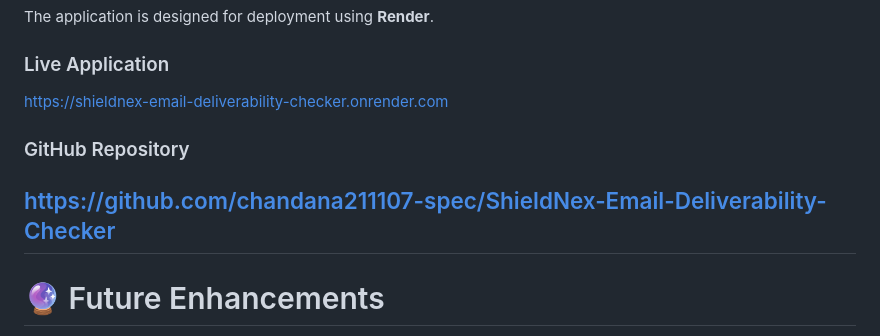
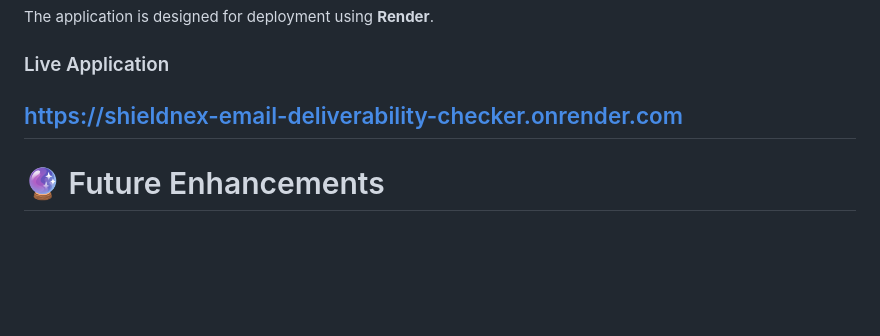
Before and after one commit to chandana211107-spec/ShieldNex-Email-Deliverability-Checker, a Markdown page: README.md, the part around the change. GitHub-like rendering; blank space fills up the shorter version.

```diff
--- a/README.md
+++ b/README.md
@@ -336,12 +336,7 @@ The application is designed for deployment using **Render**.
 
 ### Live Application
 
-[https://shieldnex-email-deliverability-checker.onrender.com](url)
-
-### GitHub Repository
-
-[https://github.com/chandana211107-spec/ShieldNex-Email-Deliverability-Checker
-](url)
+https://shieldnex-email-deliverability-checker.onrender.com
 ---
 
 # 🔮 Future Enhancements
```
